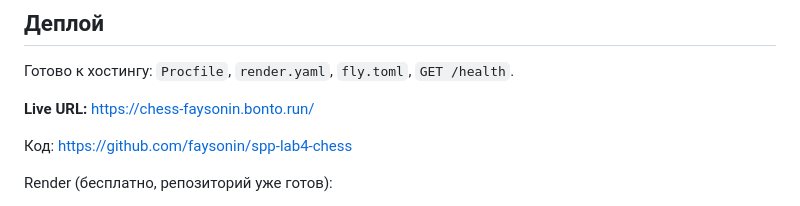
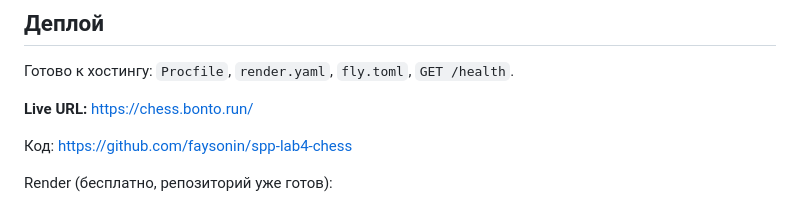
Before and after one commit to faysonin/spp-lab4-chess, a Markdown page: README.md, the part around the change. GitHub-like rendering.

Commit message:
Point the live URL at chess.bonto.run.
Co-authored-by: Cursor <cursoragent@cursor.com>

```diff
--- a/README.md
+++ b/README.md
@@ -57,7 +57,7 @@ SVG в `public/pieces/` — набор Colin M.L. Burnett (Wikimedia), CC BY-SA
 
 Готово к хостингу: `Procfile`, `render.yaml`, `fly.toml`, `GET /health`.
 
-**Live URL:** https://chess-faysonin.bonto.run/
+**Live URL:** https://chess.bonto.run/
 
 Код: https://github.com/faysonin/spp-lab4-chess
 
```
